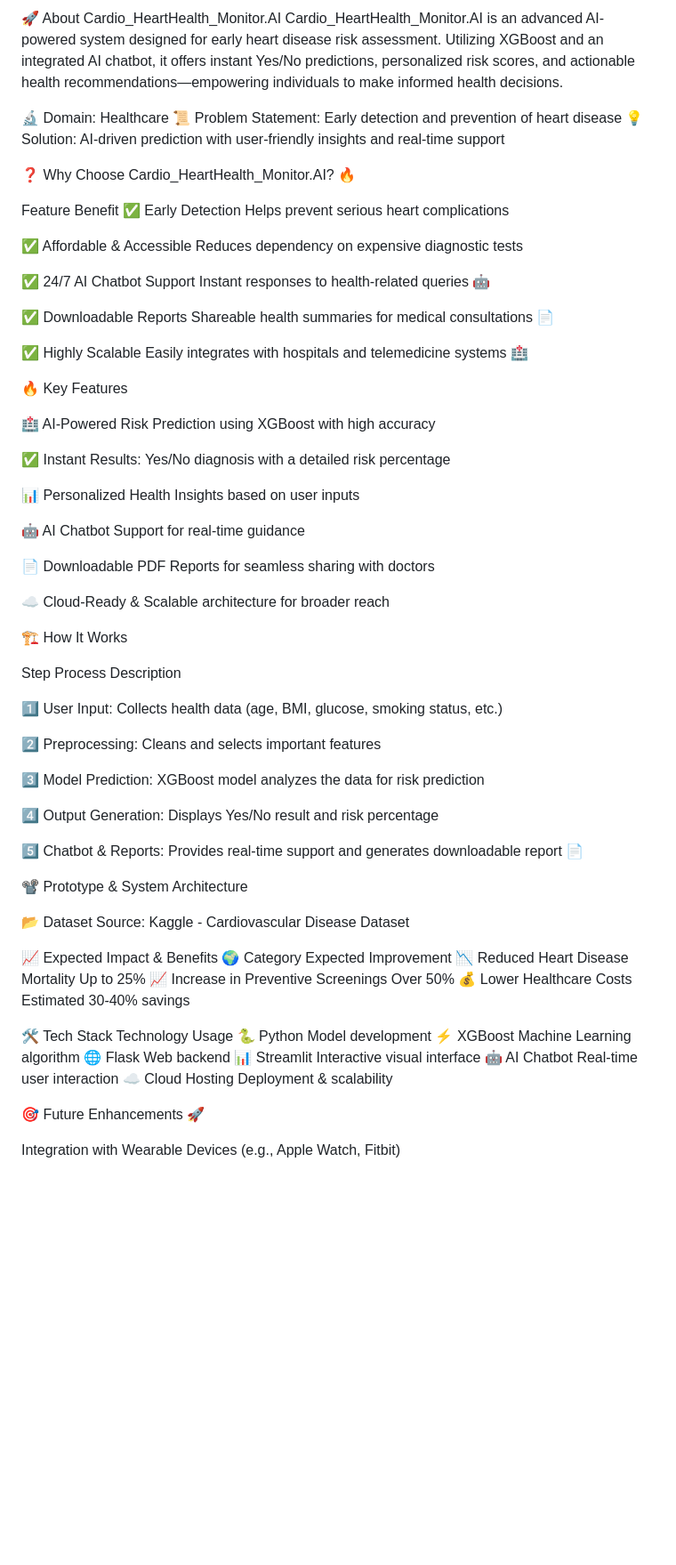
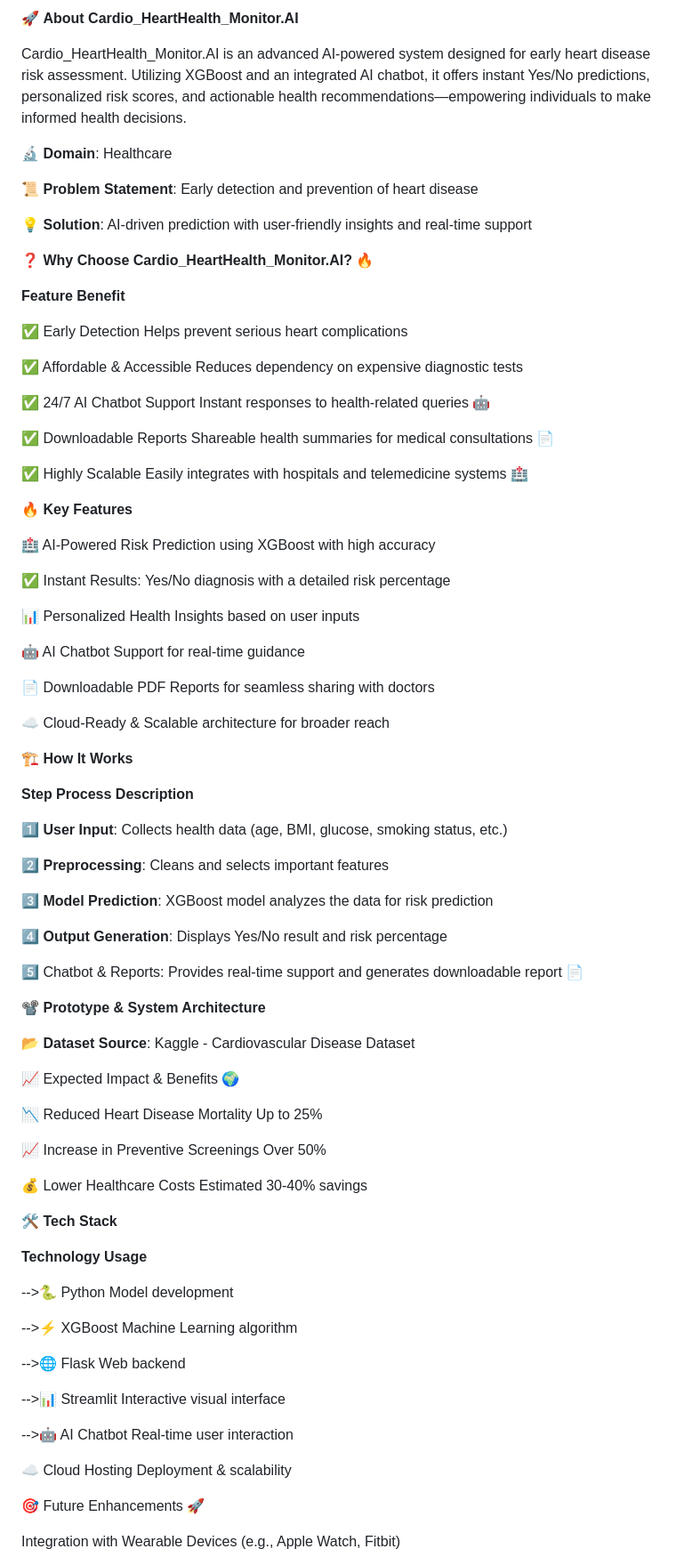
Before and after one commit to thridiva/Hearthealth-Monitor-ai, a Markdown page: README.md, the part around one of its changes. Shown at 89% size. Rendered like a GitHub page; blank space fills up the shorter version.

```diff
--- a/README.md
+++ b/README.md
@@ -1,13 +1,17 @@
-🚀 About Cardio_HeartHealth_Monitor.AI
+🚀 **About Cardio_HeartHealth_Monitor.AI**
+
 Cardio_HeartHealth_Monitor.AI is an advanced AI-powered system designed for early heart disease risk assessment. Utilizing XGBoost and an integrated AI chatbot, it offers instant Yes/No predictions, personalized risk scores, and actionable health recommendations—empowering individuals to make informed health decisions.
 
-🔬 Domain: Healthcare
-📜 Problem Statement: Early detection and prevention of heart disease
-💡 Solution: AI-driven prediction with user-friendly insights and real-time support
+🔬 **Domain**: Healthcare
 
-❓ Why Choose Cardio_HeartHealth_Monitor.AI? 🔥
+📜 **Problem Statement**: Early detection and prevention of heart disease
 
-Feature Benefit
+💡 **Solution**: AI-driven prediction with user-friendly insights and real-time support
+
+❓ **Why Choose Cardio_HeartHealth_Monitor.AI?** 🔥
+
+**Feature Benefit**
+
 ✅ Early Detection Helps prevent serious heart complications
 
 ✅ Affordable & Accessible Reduces dependency on expensive diagnostic tests
@@ -19,7 +23,7 @@ Feature Benefit
 ✅ Highly Scalable Easily integrates with hospitals and telemedicine systems 🏥
 
 
-🔥 Key Features
+🔥 **Key Features**
 
 🏥 AI-Powered Risk Prediction using XGBoost with high accuracy
 
@@ -33,38 +37,48 @@ Feature Benefit
 
 ☁️ Cloud-Ready & Scalable architecture for broader reach
 
-🏗️ How It Works
+🏗️ **How It Works**
 
-Step Process Description
+**Step Process Description**
 
-1️⃣ User Input: Collects health data (age, BMI, glucose, smoking status, etc.)
+1️⃣ **User Input**: Collects health data (age, BMI, glucose, smoking status, etc.)
 
-2️⃣ Preprocessing: Cleans and selects important features
+2️⃣ **Preprocessing**: Cleans and selects important features
 
-3️⃣ Model Prediction: XGBoost model analyzes the data for risk prediction
+3️⃣ **Model Prediction**: XGBoost model analyzes the data for risk prediction
 
-4️⃣ Output Generation: Displays Yes/No result and risk percentage
+4️⃣ **Output Generation**: Displays Yes/No result and risk percentage
 
 5️⃣ Chatbot & Reports: Provides real-time support and generates downloadable report 📄
 
 
-📽️ Prototype & System Architecture
+📽️ **Prototype & System Architecture**
 
-📂 Dataset Source: Kaggle - Cardiovascular Disease Dataset
+📂 **Dataset Source**: Kaggle - Cardiovascular Disease Dataset
 
 📈 Expected Impact & Benefits 🌍
-Category Expected Improvement
+
 📉 Reduced Heart Disease Mortality Up to 25%
+
 📈 Increase in Preventive Screenings Over 50%
+
 💰 Lower Healthcare Costs Estimated 30-40% savings
 
-🛠️ Tech Stack
-Technology Usage
-🐍 Python Model development
-⚡ XGBoost Machine Learning algorithm
-🌐 Flask Web backend
-📊 Streamlit Interactive visual interface
-🤖 AI Chatbot Real-time user interaction
+🛠️ **Tech Stack**
+
+**Technology Usage**
+
+-->🐍 Python Model development
+
+-->⚡ XGBoost Machine Learning algorithm
+
+-->🌐 Flask Web backend
+
+-->📊 Streamlit Interactive visual interface
+
+-->🤖 AI Chatbot Real-time user interaction
+
+
 ☁️ Cloud Hosting Deployment & scalability
 
 🎯 Future Enhancements 🚀
```
Also changed, not shown: other parts of README.md (+3 -6 lines).
